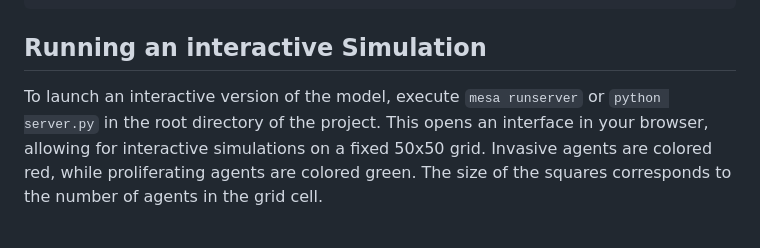
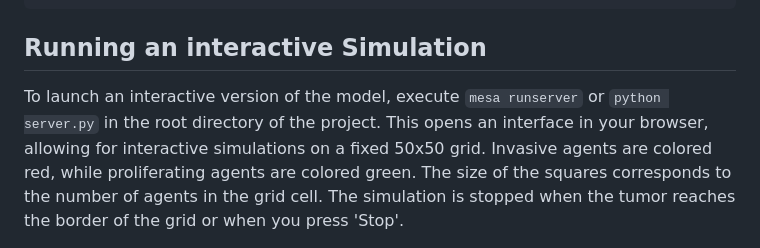
Before and after one commit to Ninavd/tumor-dynamics-abm, a Markdown page: README.md, the part around the change printed below. Drawn GitHub-style.

````diff
--- a/README.md
+++ b/README.md
@@ -24,7 +24,7 @@ sudo apt install ffmpeg
 ```
 
 ## Running an interactive Simulation
-To launch an interactive version of the model, execute `mesa runserver` or `python server.py` in the root directory of the project. This opens an interface in your browser, allowing for interactive simulations on a fixed 50x50 grid. Invasive agents are colored red, while proliferating agents are colored green. The size of the squares corresponds to the number of agents in the grid cell.
+To launch an interactive version of the model, execute `mesa runserver` or `python server.py` in the root directory of the project. This opens an interface in your browser, allowing for interactive simulations on a fixed 50x50 grid. Invasive agents are colored red, while proliferating agents are colored green. The size of the squares corresponds to the number of agents in the grid cell. The simulation is stopped when the tumor reaches the border of the grid or when you press 'Stop'.
 
 <img src="save_files/image.png" alt="drawing" width="600"/>
 
````
Also changed, not shown: other parts of README.md (+1 -1 lines).
